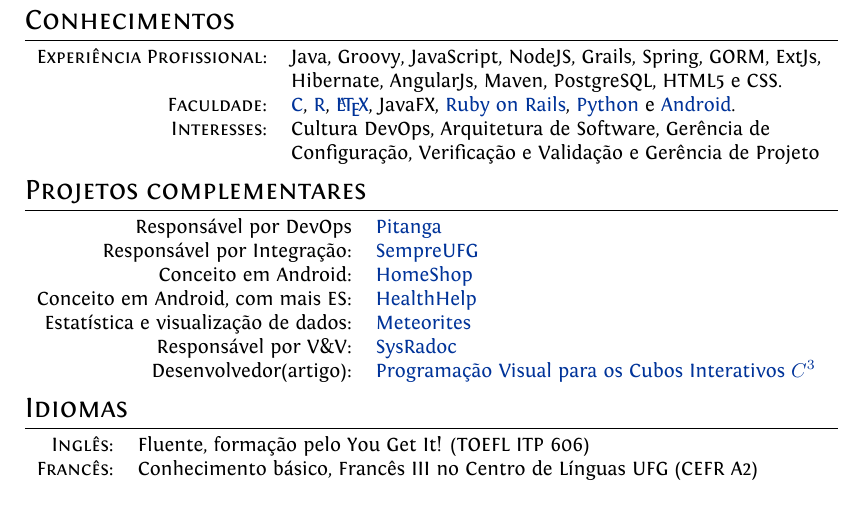
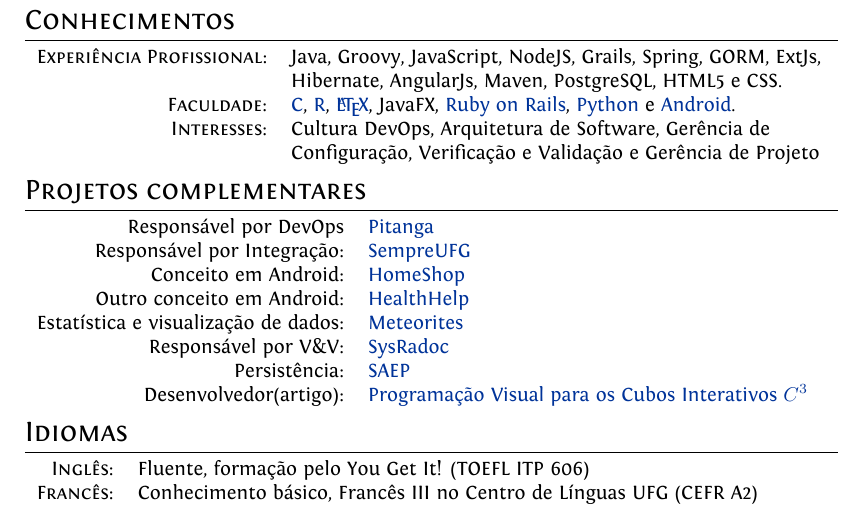
Before and after one commit to Yuri-M-Dias/curriculum, a LaTeX CV (plasmati/CV_YuriMatheusDias_01.tex): part of the page, cut so that both start at the same text. Compiled offline with XeLaTeX.

```diff
--- a/plasmati/CV_YuriMatheusDias_01.tex
+++ b/plasmati/CV_YuriMatheusDias_01.tex
@@ -159,12 +159,14 @@
 	\href{https://github.com/ES-INF-UFG-2016-2/Sempre-UFG}{SempreUFG} \\
 	Conceito em Android: &
 	\href{https://github.com/Yuri-M-Dias/HomeShop}{HomeShop} \\
-	Conceito em Android, com mais ES: &
+	Outro conceito em Android: &
 	\href{https://github.com/Yuri-M-Dias/HealthHelp}{HealthHelp} \\
 	Estatística e visualização de dados: &
 	\href{https://github.com/Yuri-M-Dias/meteorites}{Meteorites} \\
 	Responsável por V\&V: &
 	\href{https://bitbucket.org/SysRadocTeam/sysradoc}{SysRadoc} \\
+	Persistência: &
+	\href{https://github.com/Yuri-M-Dias/SAEP}{SAEP} \\
 
 	Desenvolvedor(artigo): &
 	\href{https://siimi.medialab.ufg.br/up/777/o/49_cubos_interativos.pdf}{Programação Visual para os Cubos Interativos $C^3$} \\
```
Also changed, not shown: plasmati/CV_YuriMatheusDias_01.pdf.
